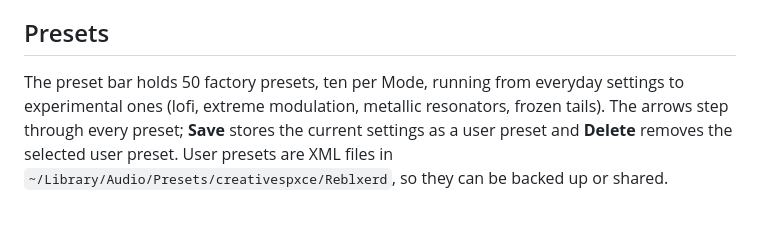
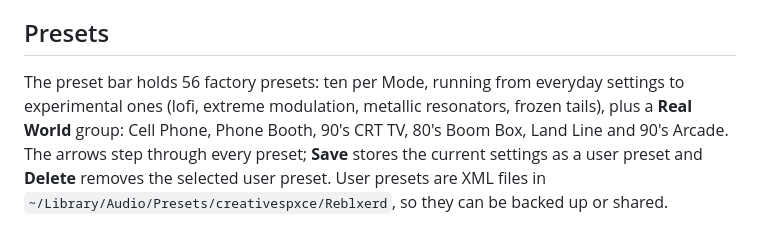
Before and after one commit to blxerdout/HalcyonReverb, a Markdown page: README.md, the part around one of its changes. Drawn GitHub-style; blank space fills up the shorter version.

```diff
--- a/README.md
+++ b/README.md
@@ -48,8 +49,9 @@ reverb dies away. A held note or steady pad starts it once rather than continuou
 
 ## Presets
 
-The preset bar holds 50 factory presets, ten per Mode, running from everyday settings
-to experimental ones (lofi, extreme modulation, metallic resonators, frozen tails).
+The preset bar holds 56 factory presets: ten per Mode, running from everyday settings
+to experimental ones (lofi, extreme modulation, metallic resonators, frozen tails), plus a
+**Real World** group: Cell Phone, Phone Booth, 90's CRT TV, 80's Boom Box, Land Line and 90's Arcade.
 The arrows step through every preset; **Save** stores the current settings as a user preset and
 **Delete** removes the selected user preset. User presets are XML files in
 `~/Library/Audio/Presets/creativespxce/Reblxerd`, so they can be backed up or shared.
```
Also changed, not shown: other parts of README.md (+1 -0 lines), CLAUDE.md (+2 -1 lines), docs/screenshot-visual-lofi.png, docs/screenshot-visual.png, docs/screenshot.png, 13 other files.
